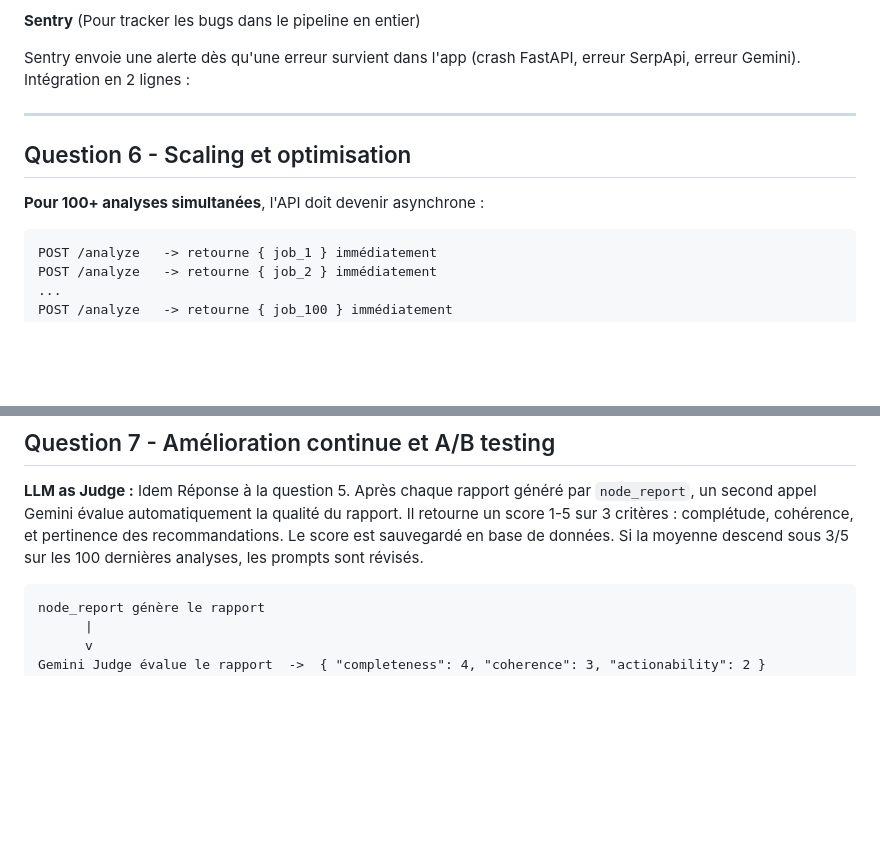
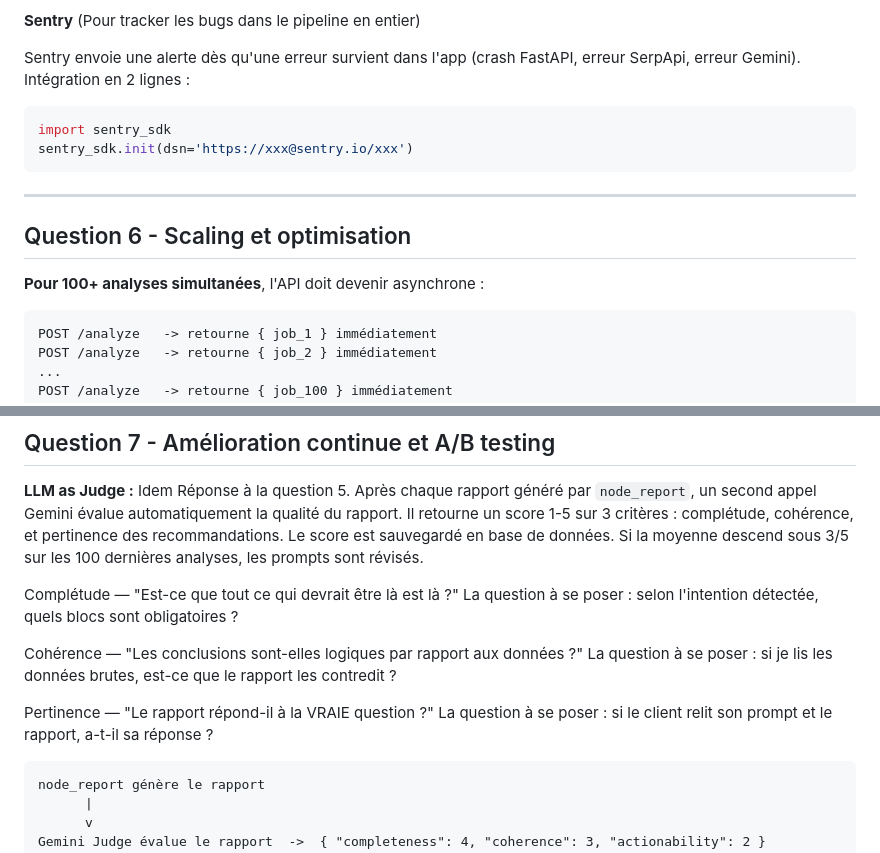
Before and after one commit to WAZOH/langgraph-ecommerce-analysis, a Markdown page: README.md, 2 parts joined by grey strips. GitHub-like rendering; blank space fills up the shorter version.

Commit message:
Fix Sentry line in README.md

````diff
--- a/README.md
+++ b/README.md
@@ -266,13 +266,15 @@ Langfuse enregistre le temps d'exécution de chaque node pour chaque analyse. Le
 (Pour tracker les bugs dans le pipeline en entier)
 
 Sentry envoie une alerte dès qu'une erreur survient dans l'app (crash FastAPI, erreur SerpApi, erreur Gemini). Intégration en 2 lignes :
-
-
+```py
+import sentry_sdk
+sentry_sdk.init(dsn='https://xxx@sentry.io/xxx')
+```
 ---
 
 ## Question 6 - Scaling et optimisation
 
-**Pour 100+ analyses simultanées**, l'API doit devenir  asynchrone :
+**Pour 100+ analyses simultanées**, l'API doit devenir asynchrone :
 
 ```
 POST /analyze   -> retourne { job_1 } immédiatement
@@ -334,6 +336,16 @@ def node_orchestrator(state):
 **LLM as Judge :**
 Idem Réponse à la question 5. Après chaque rapport généré par `node_report`, un second appel Gemini évalue automatiquement la qualité du rapport. Il retourne un score 1-5 sur 3 critères : complétude, cohérence, et pertinence des recommandations. Le score est sauvegardé en base de données. Si la moyenne descend sous 3/5 sur les 100 dernières analyses, les prompts sont révisés.
 
+Complétude — "Est-ce que tout ce qui devrait être là est là ?"
+La question à se poser : selon l'intention détectée, quels blocs sont obligatoires ?
+
+Cohérence — "Les conclusions sont-elles logiques par rapport aux données ?"
+La question à se poser : si je lis les données brutes, est-ce que le rapport les contredit ?
+
+Pertinence — "Le rapport répond-il à la VRAIE question ?"
+La question à se poser : si le client relit son prompt et le rapport, a-t-il sa réponse ?
+
+
 ```
 node_report génère le rapport
       |
````
